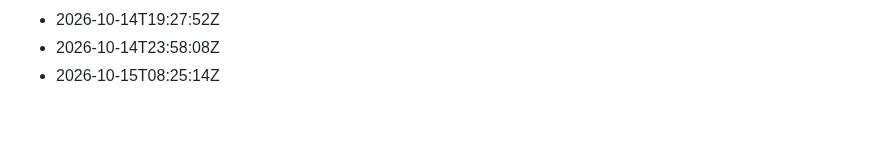
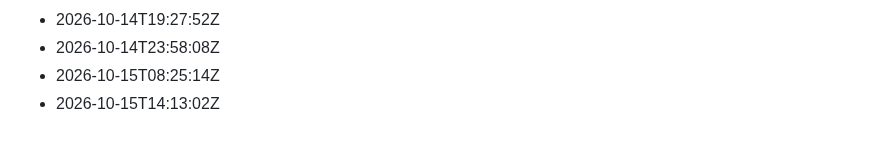
Before and after one commit to Gabzkk/Gabzii, a Markdown page: activity/daily-commits.md, the part around the change. GitHub-like rendering.

Commit message:
chore: record daily activity for 2026-10-15

```diff
--- a/activity/daily-commits.md
+++ b/activity/daily-commits.md
@@ -175,3 +175,4 @@
 - 2026-10-14T19:27:52Z
 - 2026-10-14T23:58:08Z
 - 2026-10-15T08:25:14Z
+- 2026-10-15T14:13:02Z
```
